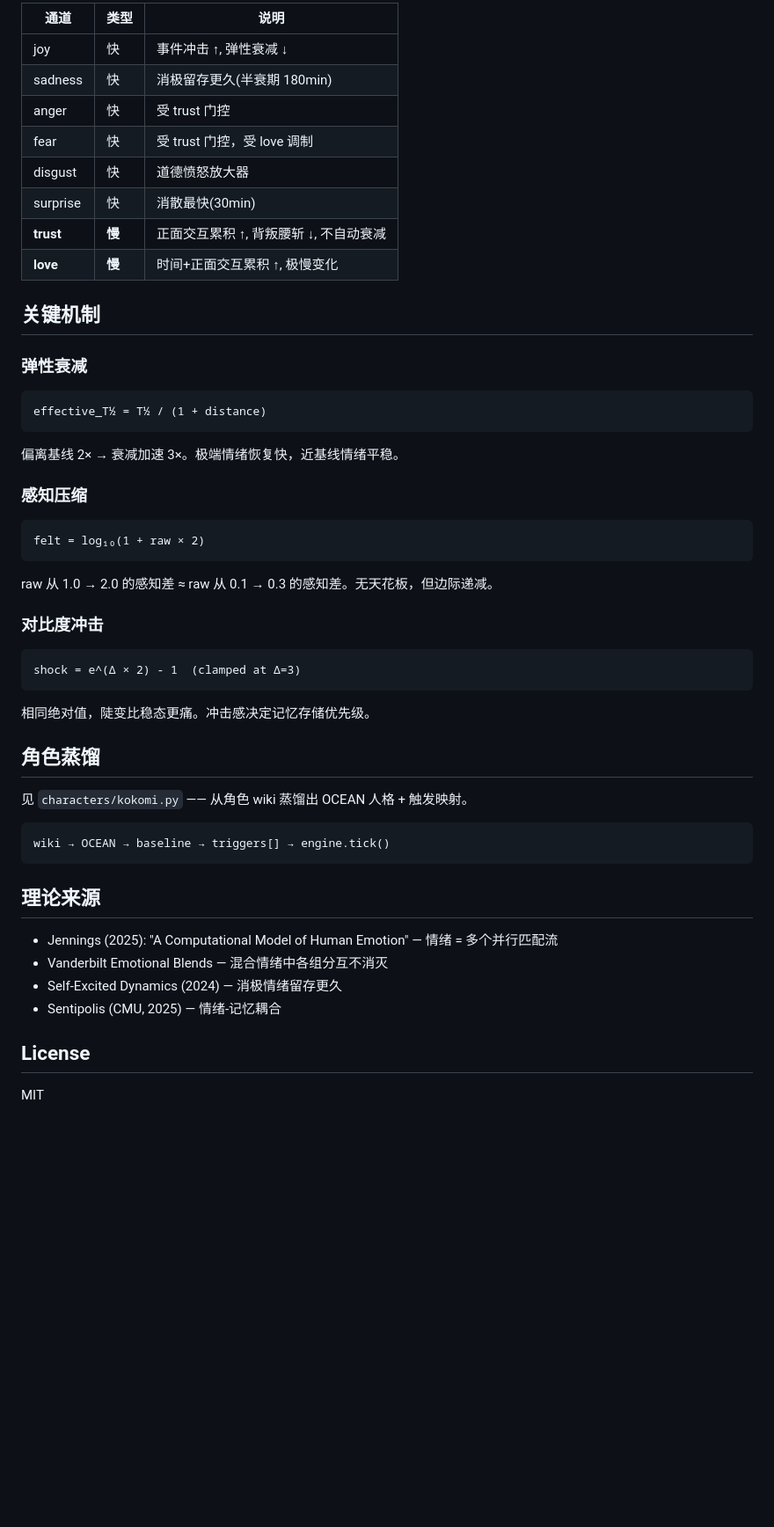
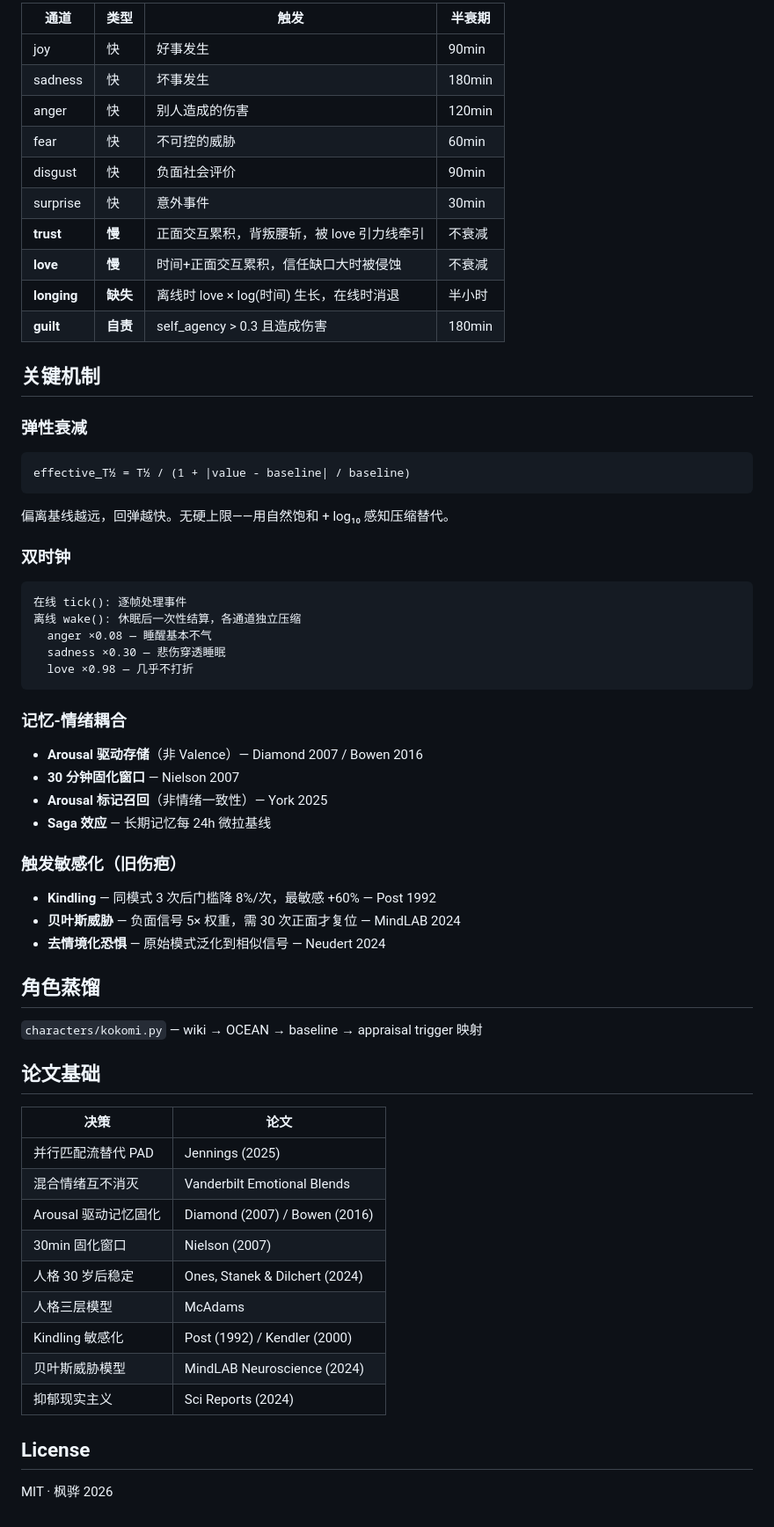
Before and after one commit to fenghua2006/emotion-engine, a Markdown page: README.md, the part around one of its changes. Shown at 88% size. GitHub-like rendering; blank space fills up the shorter version.

Commit message:
v0.4: update README — 10 channels, full architecture diagram, all papers

````diff
--- a/README.md
+++ b/README.md
@@ -71,50 +80,63 @@ result = engine.tick(Appraisal(
 
-| 通道 | 类型 | 说明 |
-|---|---|---|
-| joy | 快 | 事件冲击 ↑, 弹性衰减 ↓ |
-| sadness | 快 | 消极留存更久(半衰期 180min) |
-| anger | 快 | 受 trust 门控 |
-| fear | 快 | 受 trust 门控，受 love 调制 |
-| disgust | 快 | 道德愤怒放大器 |
-| surprise | 快 | 消散最快(30min) |
-| **trust** | **慢** | 正面交互累积 ↑, 背叛腰斩 ↓, 不自动衰减 |
-| **love** | **慢** | 时间+正面交互累积 ↑, 极慢变化 |
+| 通道 | 类型 | 触发 | 半衰期 |
+|---|---|---|---|
+| joy | 快 | 好事发生 | 90min |
+| sadness | 快 | 坏事发生 | 180min |
+| anger | 快 | 别人造成的伤害 | 120min |
+| fear | 快 | 不可控的威胁 | 60min |
+| disgust | 快 | 负面社会评价 | 90min |
+| surprise | 快 | 意外事件 | 30min |
+| **trust** | **慢** | 正面交互累积，背叛腰斩，被 love 引力线牵引 | 不衰减 |
+| **love** | **慢** | 时间+正面交互累积，信任缺口大时被侵蚀 | 不衰减 |
+| **longing** | **缺失** | 离线时 love × log(时间) 生长，在线时消退 | 半小时 |
+| **guilt** | **自责** | self_agency > 0.3 且造成伤害 | 180min |
 
 ## 关键机制
 
 ### 弹性衰减
 ```
-effective_T½ = T½ / (1 + distance)
+effective_T½ = T½ / (1 + |value - baseline| / baseline)
 ```
-偏离基线 2× → 衰减加速 3×。极端情绪恢复快，近基线情绪平稳。
+偏离基线越远，回弹越快。无硬上限——用自然饱和 + log₁₀ 感知压缩替代。
 
-### 感知压缩
+### 双时钟
 ```
-felt = log₁₀(1 + raw × 2)
+在线 tick(): 逐帧处理事件
+离线 wake(): 休眠后一次性结算，各通道独立压缩
+  anger ×0.08 — 睡醒基本不气
+  sadness ×0.30 — 悲伤穿透睡眠
+  love ×0.98 — 几乎不打折
 ```
-raw 从 1.0 → 2.0 的感知差 ≈ raw 从 0.1 → 0.3 的感知差。无天花板，但边际递减。
 
-### 对比度冲击
-```
-shock = e^(Δ × 2) - 1  (clamped at Δ=3)
-```
-相同绝对值，陡变比稳态更痛。冲击感决定记忆存储优先级。
+### 记忆-情绪耦合
+- **Arousal 驱动存储**（非 Valence）— Diamond 2007 / Bowen 2016
+- **30 分钟固化窗口** — Nielson 2007
+- **Arousal 标记召回**（非情绪一致性）— York 2025
+- **Saga 效应** — 长期记忆每 24h 微拉基线
+
+### 触发敏感化（旧伤疤）
+- **Kindling** — 同模式 3 次后门槛降 8%/次，最敏感 +60% — Post 1992
+- **贝叶斯威胁** — 负面信号 5× 权重，需 30 次正面才复位 — MindLAB 2024
+- **去情境化恐惧** — 原始模式泛化到相似信号 — Neudert 2024
 
 ## 角色蒸馏
 
-见 `characters/kokomi.py` —— 从角色 wiki 蒸馏出 OCEAN 人格 + 触发映射。
+`characters/kokomi.py` — wiki → OCEAN → baseline → appraisal trigger 映射
 
-```
-wiki → OCEAN → baseline → triggers[] → engine.tick()
-```
+## 论文基础
 
-## 理论来源
-
-- Jennings (2025): "A Computational Model of Human Emotion" — 情绪 = 多个并行匹配流
-- Vanderbilt Emotional Blends — 混合情绪中各组分互不消灭
-- Self-Excited Dynamics (2024) — 消极情绪留存更久
-- Sentipolis (CMU, 2025) — 情绪-记忆耦合
+| 决策 | 论文 |
+|---|---|
+| 并行匹配流替代 PAD | Jennings (2025) |
+| 混合情绪互不消灭 | Vanderbilt Emotional Blends |
+| Arousal 驱动记忆固化 | Diamond (2007) / Bowen (2016) |
+| 30min 固化窗口 | Nielson (2007) |
+| 人格 30 岁后稳定 | Ones, Stanek & Dilchert (2024) |
+| 人格三层模型 | McAdams |
+| Kindling 敏感化 | Post (1992) / Kendler (2000) |
+| 贝叶斯威胁模型 | MindLAB Neuroscience (2024) |
+| 抑郁现实主义 | Sci Reports (2024) |
 
 ## License
 
-MIT
+MIT · 枫骅 2026
````
Also changed, not shown: other parts of README.md (+46 -37 lines).
